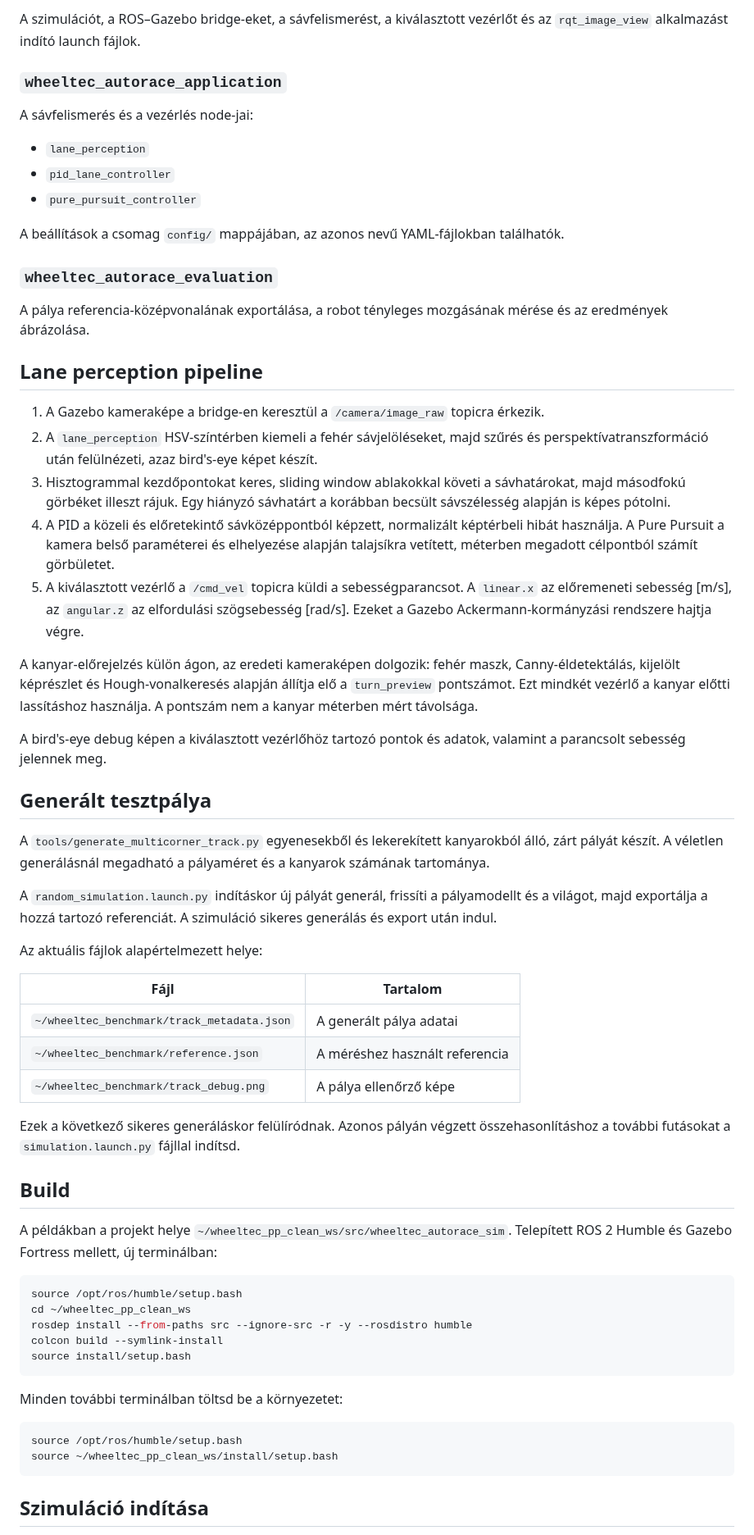
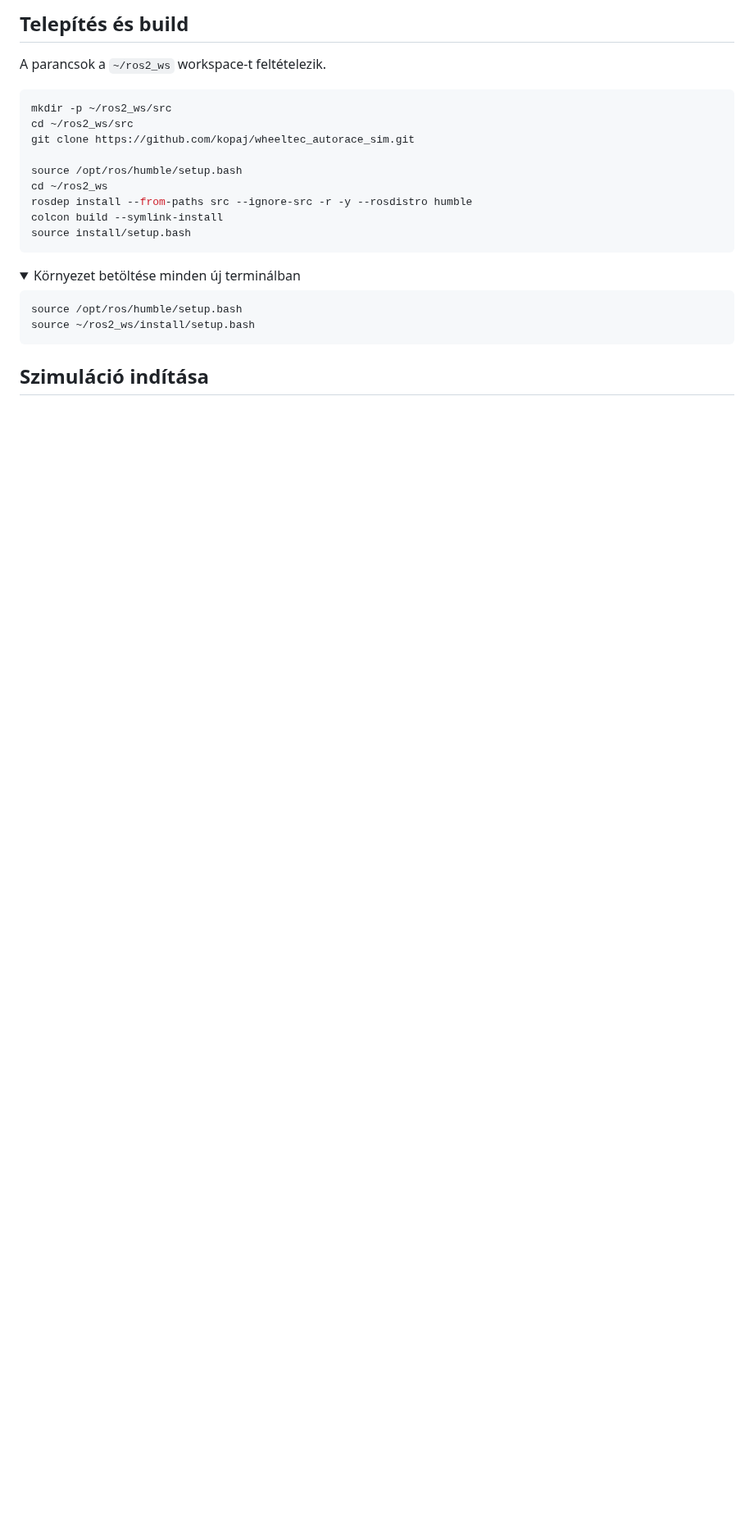
Before and after one commit to kopaj/wheeltec_autorace_sim, a Markdown page: README.md, the part around one of its changes. Shown at 82% size. GitHub-like rendering; folded sections open; blank space fills up the shorter version.

````diff
--- a/README.md
+++ b/README.md
@@ -26,64 +42,25 @@ A Gazebo világfájljai.
 
-A szimulációt, a ROS–Gazebo bridge-eket, a sávfelismerést, a kiválasztott vezérlőt és az `rqt_image_view` alkalmazást indító launch fájlok.
+## Telepítés és build
 
-### `wheeltec_autorace_application`
-
-A sávfelismerés és a vezérlés node-jai:
-
-- `lane_perception`
-- `pid_lane_controller`
-- `pure_pursuit_controller`
-
-A beállítások a csomag `config/` mappájában, az azonos nevű YAML-fájlokban találhatók.
-
-### `wheeltec_autorace_evaluation`
-
-A pálya referencia-középvonalának exportálása, a robot tényleges mozgásának mérése és az eredmények ábrázolása.
-
-## Lane perception pipeline
-
-1. A Gazebo kameraképe a bridge-en keresztül a `/camera/image_raw` topicra érkezik.
-2. A `lane_perception` HSV-színtérben kiemeli a fehér sávjelöléseket, majd szűrés és perspektívatranszformáció után felülnézeti, azaz bird's-eye képet készít.
-3. Hisztogrammal kezdőpontokat keres, sliding window ablakokkal követi a sávhatárokat, majd másodfokú görbéket illeszt rájuk. Egy hiányzó sávhatárt a korábban becsült sávszélesség alapján is képes pótolni.
-4. A PID a közeli és előretekintő sávközéppontból képzett, normalizált képtérbeli hibát használja. A Pure Pursuit a kamera belső paraméterei és elhelyezése alapján talajsíkra vetített, méterben megadott célpontból számít görbületet.
-5. A kiválasztott vezérlő a `/cmd_vel` topicra küldi a sebességparancsot. A `linear.x` az előremeneti sebesség [m/s], az `angular.z` az elfordulási szögsebesség [rad/s]. Ezeket a Gazebo Ackermann-kormányzási rendszere hajtja végre.
-
-A kanyar-előrejelzés külön ágon, az eredeti kameraképen dolgozik: fehér maszk, Canny-éldetektálás, kijelölt képrészlet és Hough-vonalkeresés alapján állítja elő a `turn_preview` pontszámot. Ezt mindkét vezérlő a kanyar előtti lassításhoz használja. A pontszám nem a kanyar méterben mért távolsága.
-
-A bird's-eye debug képen a kiválasztott vezérlőhöz tartozó pontok és adatok, valamint a parancsolt sebesség jelennek meg.
-
-## Generált tesztpálya
-
-A `tools/generate_multicorner_track.py` egyenesekből és lekerekített kanyarokból álló, zárt pályát készít. A véletlen generálásnál megadható a pályaméret és a kanyarok számának tartománya.
-
-A `random_simulation.launch.py` indításkor új pályát generál, frissíti a pályamodellt és a világot, majd exportálja a hozzá tartozó referenciát. A szimuláció sikeres generálás és export után indul.
-
-Az aktuális fájlok alapértelmezett helye:
-
-| Fájl | Tartalom |
-|---|---|
-| `~/wheeltec_benchmark/track_metadata.json` | A generált pálya adatai |
-| `~/wheeltec_benchmark/reference.json` | A méréshez használt referencia |
-| `~/wheeltec_benchmark/track_debug.png` | A pálya ellenőrző képe |
-
-Ezek a következő sikeres generáláskor felülíródnak. Azonos pályán végzett összehasonlításhoz a további futásokat a `simulation.launch.py` fájllal indítsd.
-
-## Build
-
-A példákban a projekt helye `~/wheeltec_pp_clean_ws/src/wheeltec_autorace_sim`. Telepített ROS 2 Humble és Gazebo Fortress mellett, új terminálban:
+A parancsok a `~/ros2_ws` workspace-t feltételezik.
 
 ```bash
+mkdir -p ~/ros2_ws/src
+cd ~/ros2_ws/src
+git clone https://github.com/kopaj/wheeltec_autorace_sim.git
+
 source /opt/ros/humble/setup.bash
-cd ~/wheeltec_pp_clean_ws
+cd ~/ros2_ws
 rosdep install --from-paths src --ignore-src -r -y --rosdistro humble
 colcon build --symlink-install
 source install/setup.bash
 ```
 
-Minden további terminálban töltsd be a környezetet:
+<details>
+<summary>Környezet betöltése minden új terminálban</summary>
 
 ```bash
 source /opt/ros/humble/setup.bash
-source ~/wheeltec_pp_clean_ws/install/setup.bash
+source ~/ros2_ws/install/setup.bash
 ```
 
````
Also changed, not shown: other parts of README.md (+62 -63 lines), docs/images/simulation_overview.png (added), docs/images/tracking_result.png (added), 2 other files.
